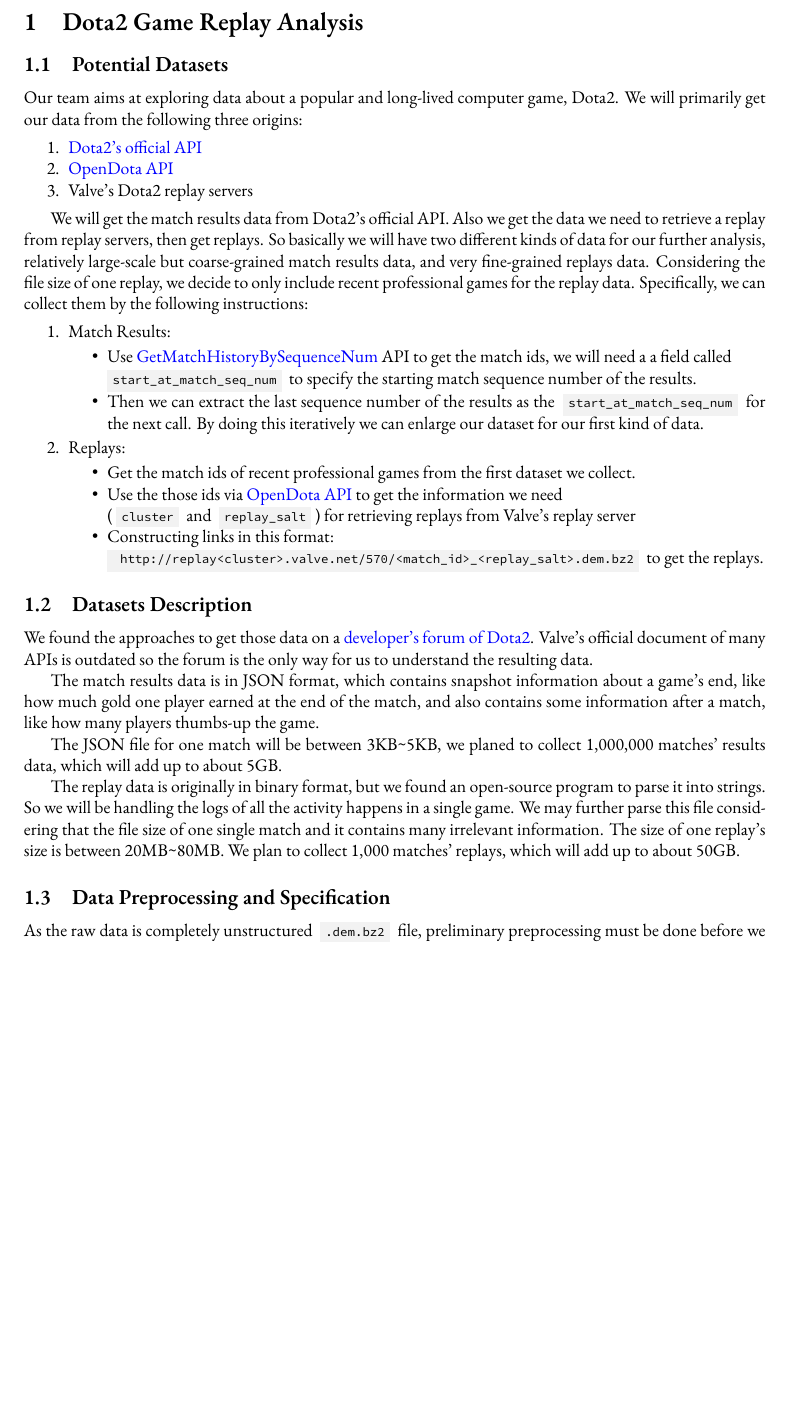
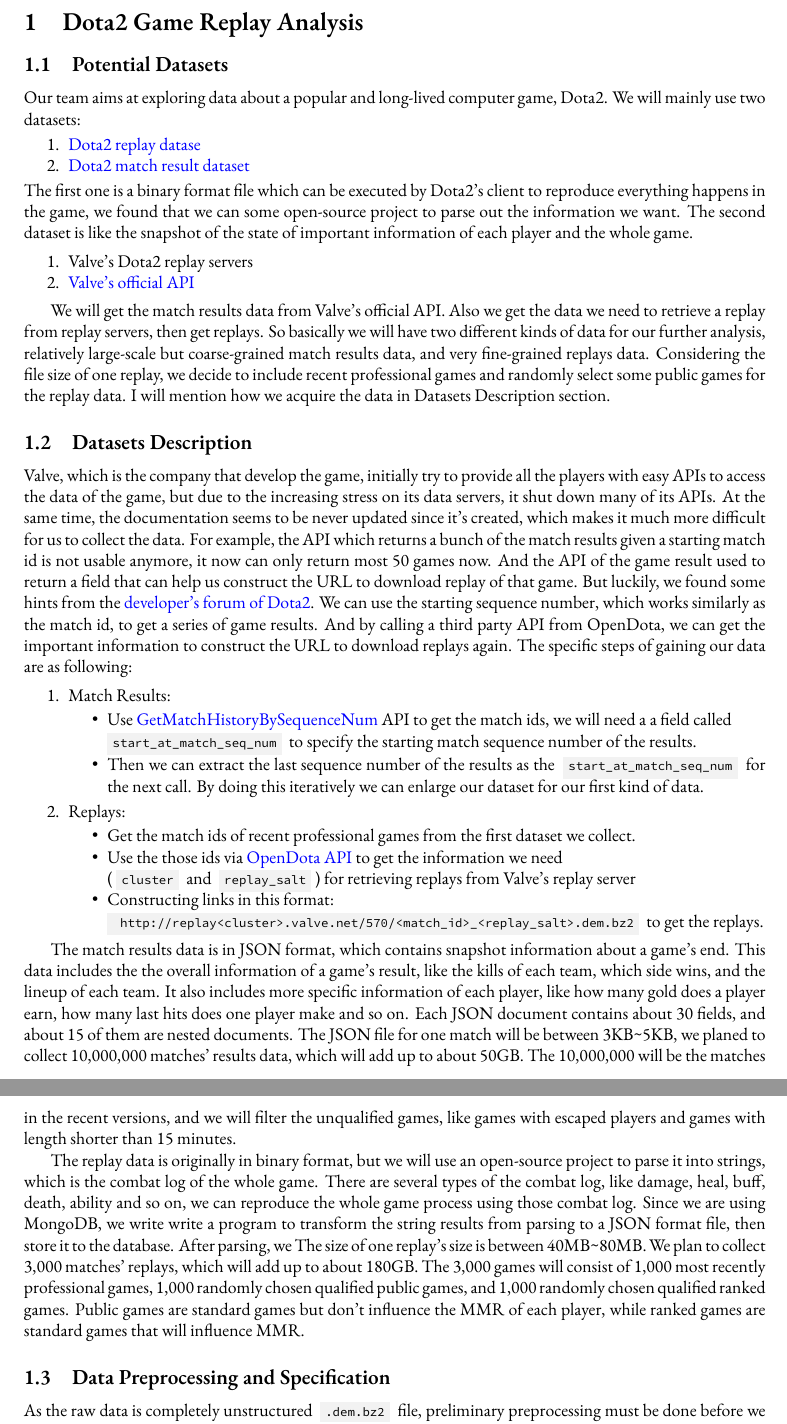
Before and after one commit to Vopaaz/big-data-psg-lgd, a LaTeX document (reports/proof-of-concept/proposal.tex): part of page 2 of 3 before the commit and two parts of pages 2 and 3 of 3 after it, the two joined at a grey line, cut so that both start at the same text, the shorter picture padded with empty space. Compiled offline with XeLaTeX.

Commit message:
finish poc (a) (c)

```diff
--- a/reports/proof-of-concept/proposal.tex
+++ b/reports/proof-of-concept/proposal.tex
@@ -72,15 +72,24 @@
 
 \section{Dota2 Game Replay Analysis}
 \subsection{Potential Datasets}
-Our team aims at exploring data about a popular and long-lived computer game, Dota2. We will primarily get our data from the following three origins:
+Our team aims at exploring data about a popular and long-lived computer game, Dota2. We will mainly use two datasets:
+\begin{enumerate}
+\item \href{https://wiki.teamfortress.com/wiki/Replay}{Dota2 replay datase}
+\item \href{https://wiki.teamfortress.com/wiki/WebAPI/GetMatchDetails}{Dota2 match result dataset}
+\end{enumerate}
+The first one is a binary format file which can be executed by Dota2's client to reproduce everything happens in the game, we found that we can some open-source project to parse out the information we want. The second dataset is like the snapshot of the state of important information of each player and the whole game.
 
 \begin{enumerate}
-\item \href{https://wiki.teamfortress.com/wiki/WebAPI}{Dota2's official API}
-\item \href{https://docs.opendota.com/}{OpenDota API}
 \item Valve's Dota2 replay servers
+\item \href{https://wiki.teamfortress.com/wiki/WebAPI}{Valve's official API}
 \end{enumerate}
 
-We will get the match results data from Dota2's official API. Also we get the data we need to retrieve a replay from replay servers, then get replays. So basically we will have two different kinds of data for our further analysis, relatively large-scale but coarse-grained match results data, and very fine-grained replays data. Considering the file size of one replay, we decide to only include recent professional games for the replay data. Specifically, we can collect them by the following instructions:
+We will get the match results data from Valve's official API. Also we get the data we need to retrieve a replay from replay servers, then get replays. So basically we will have two different kinds of data for our further analysis, relatively large-scale but coarse-grained match results data, and very fine-grained replays data. Considering the file size of one replay, we decide to  include recent professional games and randomly select some public games for the replay data. I will mention how we acquire the data in Datasets Description section.
+
+
+\subsection{Datasets Description}
+
+Valve, which is the company that develop the game, initially try to provide all the players with easy APIs to access the data of the game, but due to the increasing stress on its data servers, it shut down many of its APIs. At the same time, the documentation seems to be never updated since it's created, which makes it much more difficult for us to collect the data. For example, the API which returns a bunch of the match results given a starting match id is not usable anymore, it now can only return most 50 games now. And the API of the game result used to return a field that can help us construct the URL to download replay of that game. But luckily, we found some hints from the \href{https://dev.dota2.com}{developer's forum of Dota2}. We can use the starting sequence number, which works similarly as the match id, to get a series of game results. And by calling a third party API from OpenDota, we can get the important information to construct the URL to download replays again. The specific steps of gaining our data are as following:
 
 \begin{enumerate}
 \item Match Results:
@@ -96,17 +105,9 @@
 	\end{itemize}
 \end{enumerate}
 
+The match results data is in JSON format, which contains snapshot information about a game's end. This data includes the the overall information of a game's result, like the kills of each team, which side wins, and the lineup of each team. It also includes more specific information of each player, like how many gold does a player earn, how many last hits does one player make and so on. Each JSON document contains about 30 fields, and about 15 of them are nested documents. The JSON file for one match will be between 3KB\textasciitilde 5KB, we planed to collect 10,000,000 matches' results data, which will add up to about 50GB. The 10,000,000 will be the matches in the recent versions, and we will filter the unqualified games, like games with escaped players and games with length shorter than 15 minutes.
 
-
-\subsection{Datasets Description}
-
-We found the approaches to get those data on a \href{https://dev.dota2.com}{developer's forum of Dota2}. Valve's official document of many APIs is outdated so the forum is the only way for us to understand the resulting data.
-
-The match results data is in JSON format, which contains snapshot information about a game's end, like how much gold one player earned at the end of the match, and also contains some information after a match, like how many players thumbs-up the game.
-
-The JSON file for one match will be between 3KB\textasciitilde 5KB, we planed to collect 1,000,000 matches' results data, which will add up to about 5GB.
-
-The replay data is originally in binary format, but we found an open-source program to parse it into strings. So we will be handling the logs of all the activity happens in a single game. We may further parse this file considering that the file size of one single match and it contains many irrelevant information. The size of one replay's size is between 20MB\textasciitilde 80MB. We plan to collect 1,000 matches' replays, which will add up to about 50GB.
+The replay data is originally in binary format, but we will use an open-source project to parse it into strings, which is the combat log of the whole game. There are several types of the combat log, like damage, heal, buff, death, ability and so on, we can reproduce the whole game process using those combat log. Since we are using MongoDB, we write write a program to transform the string results from parsing to a JSON format file, then store it to the database. After parsing, we  The size of one replay's size is between 40MB\textasciitilde 80MB. We plan to collect 3,000 matches' replays, which will add up to about 180GB. The 3,000 games will consist of 1,000 most recently professional games, 1,000 randomly chosen qualified public games, and 1,000 randomly chosen qualified ranked games. Public games are standard games but don't influence the MMR of each player, while ranked games are standard games that will influence MMR.
 
 
 
```
Also changed, not shown: 1 other file.
